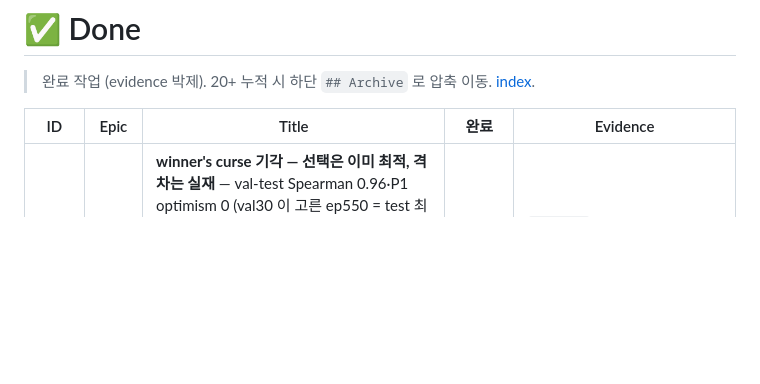
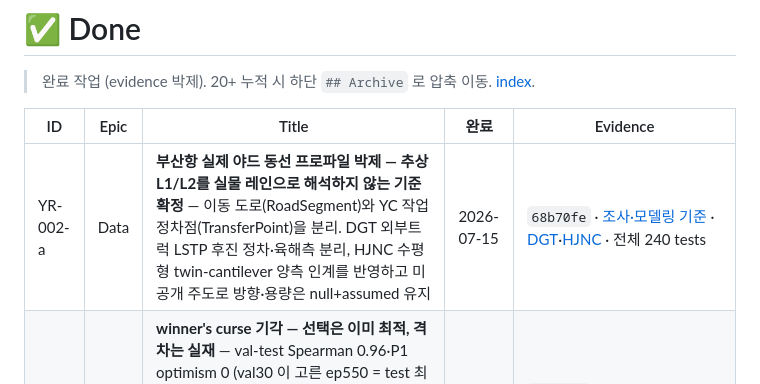
Before and after one commit to bbageon/port-schedule-optimization, a Markdown page: .claude/Dashboard/done.md, the part around the change. Rendered like a GitHub page; blank space fills up the shorter version.

Commit message:
board: YR-002-a 부산항 동선 조사 evidence

```diff
--- a/.claude/Dashboard/done.md
+++ b/.claude/Dashboard/done.md
@@ -4,6 +4,7 @@
 
 | ID | Epic | Title | 완료 | Evidence |
 |---|---|---|---|---|
+| YR-002-a | Data | **부산항 실제 야드 동선 프로파일 박제 — 추상 L1/L2를 실물 레인으로 해석하지 않는 기준 확정** — 이동 도로(RoadSegment)와 YC 작업 정차점(TransferPoint)을 분리. DGT 외부트럭 LSTP 후진 정차·육해측 분리, HJNC 수평형 twin-cantilever 양측 인계를 반영하고 미공개 주도로 방향·용량은 null+assumed 유지 | 2026-07-15 | `68b70fe` · [조사·모델링 기준](../docs/YR-002-부산항-야드동선-프로파일.md) · [DGT](../../configs/terminals/dgt_public_topology.yaml)·[HJNC](../../configs/terminals/hjnc_public_topology.yaml) · 전체 240 tests |
 | YR-033 | Exp | **winner's curse 기각 — 선택은 이미 최적, 격차는 실재** — val-test Spearman 0.96·P1 optimism 0 (val30 이 고른 ep550 = test 최적). 세 프로토콜 전부 형식승리 미달. **핵심: 최적선택 하한도 greedy +0.111 (fresh 240k)** — 동일 ep550 이 220k +0.035 vs 240k +0.111 → YR-012-c 동률은 test-band draw, robust 격차 ~+0.1. 방법론 교훈: 단일 band 과대평가 | 2026-07-15 | `ed13d2f`(구현·사전등록)·`dc2fd00`(결과) · [report](../../outputs/reports/setfeat_selection_hjnc/selection_report.md) · [사전등록+결과](../docs/strategy-history/2026-07-15-YR-033-checkpoint-selection-prereg.md) · 224 tests |
 | YR-035 | Data | **통합 전이 계약(itc-v1) 동결 — 차량·본선·이송장비·레인·다중 YC 를 처음부터 같은 State/Action/Total Cost schema 로** — FieldSpec 레지스트리가 전 도메인 필드의 source·time-of-knowledge·unit·ablation 을 버전당 1회 고정, FeatureVector 3채널(value/known/assumed)·결측 known=0 중화·GROUND_TRUTH/NEVER 레지스트리 부재. 정보누출·단위·결측·vessel(RISK↔징후)·joint(§8.6)·cost(§10 항등식) 검증 + SARS' round-trip 직렬화. 값 생성·resolver·비용수치·학습은 YR-036~039 | 2026-07-15 | `36fad12`(구현)·`7e8a936`(board) · [매핑](../docs/YR-035-통합계약-매핑.md) · [contract](../../src/yard_rl/contract/)·[tests](../../tests/contract/) · 3렌즈 설계→5차원 적대리뷰(확정 8건 수정) · golden 동결(스키마·전이) · contract 67 / 전체 221 tests |
 | YR-012-c | RL | **격차 역대 최소 +0.035·greedy 통계적 동률 첫 달성 (CI 0 포함)** — 집합 8 feature 가 격차 절반 절감 (+0.080→+0.035, 동일 test 에서 YR-012[14]는 여전히 유의열세). p95 둘 다 greedy 초과 개선·guardrail 4/4. 단 형식 승리 미달 (CI 상한 +0.105>0) — H-A 처방 방향 입증. 잔여 문턱 = online 진동·선택 winner's curse(YR-032)·검정력 (구조는 H-B 기각대로 불변) | 2026-07-15 | `8c9c08e`(구현·사전등록·5차원 적대리뷰)·`7928662`(결과) · [report](../../outputs/reports/residual_setfeat_hjnc/setfeat_report.md) · [사전등록+결과](../docs/strategy-history/2026-07-15-YR-012-c-setfeat-prereg.md) · 155 tests |
```
